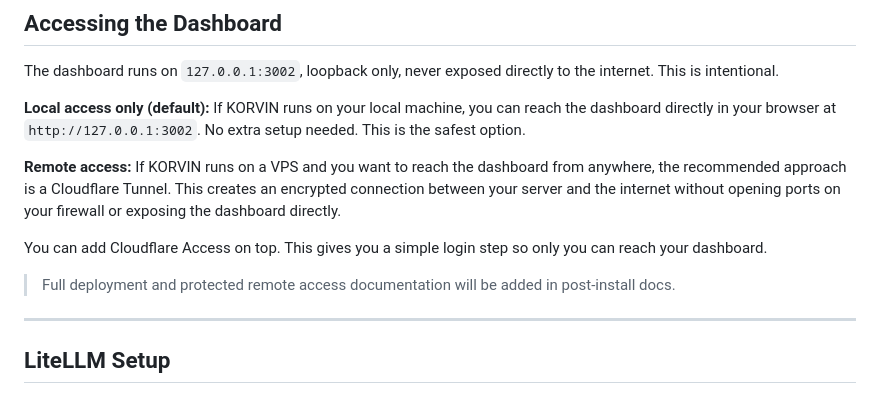
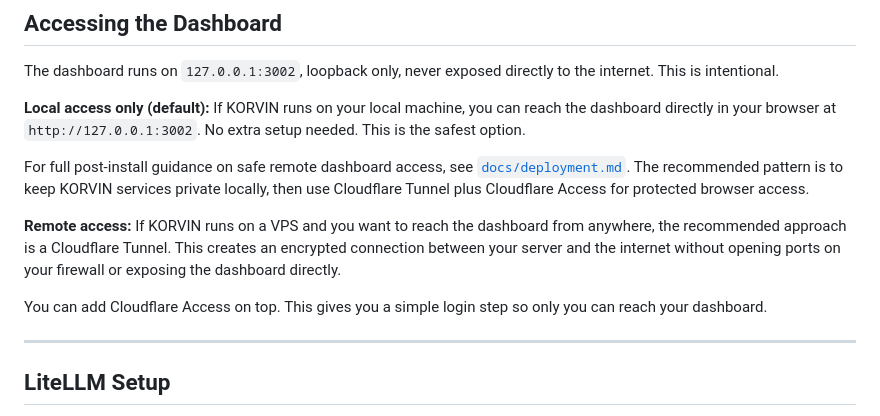
Before and after one commit to nosistech/korvin, a Markdown page: README.md, the part around the change. Rendered like a GitHub page.

Commit message:
docs: link deployment guide from README

```diff
--- a/README.md
+++ b/README.md
@@ -318,11 +318,11 @@ The dashboard runs on `127.0.0.1:3002`, loopback only, never exposed directly to
 
 **Local access only (default):** If KORVIN runs on your local machine, you can reach the dashboard directly in your browser at `http://127.0.0.1:3002`. No extra setup needed. This is the safest option.
 
+For full post-install guidance on safe remote dashboard access, see [`docs/deployment.md`](docs/deployment.md). The recommended pattern is to keep KORVIN services private locally, then use Cloudflare Tunnel plus Cloudflare Access for protected browser access.
+
 **Remote access:** If KORVIN runs on a VPS and you want to reach the dashboard from anywhere, the recommended approach is a Cloudflare Tunnel. This creates an encrypted connection between your server and the internet without opening ports on your firewall or exposing the dashboard directly.
 
 You can add Cloudflare Access on top. This gives you a simple login step so only you can reach your dashboard.
-
-> Full deployment and protected remote access documentation will be added in post-install docs.
 
 ---
 
```
Also changed, not shown: docs/deployment.md (+1 -1 lines).
